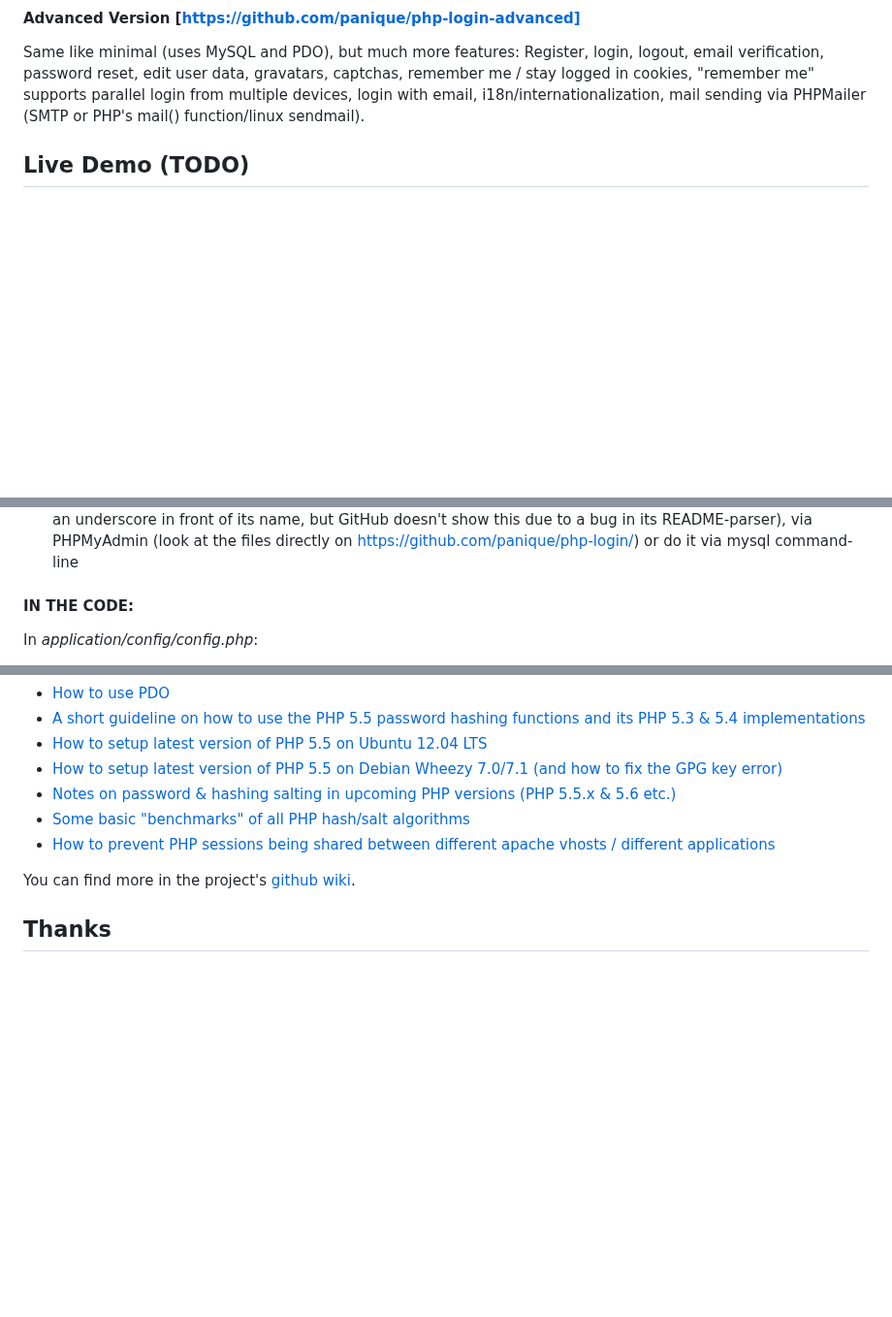
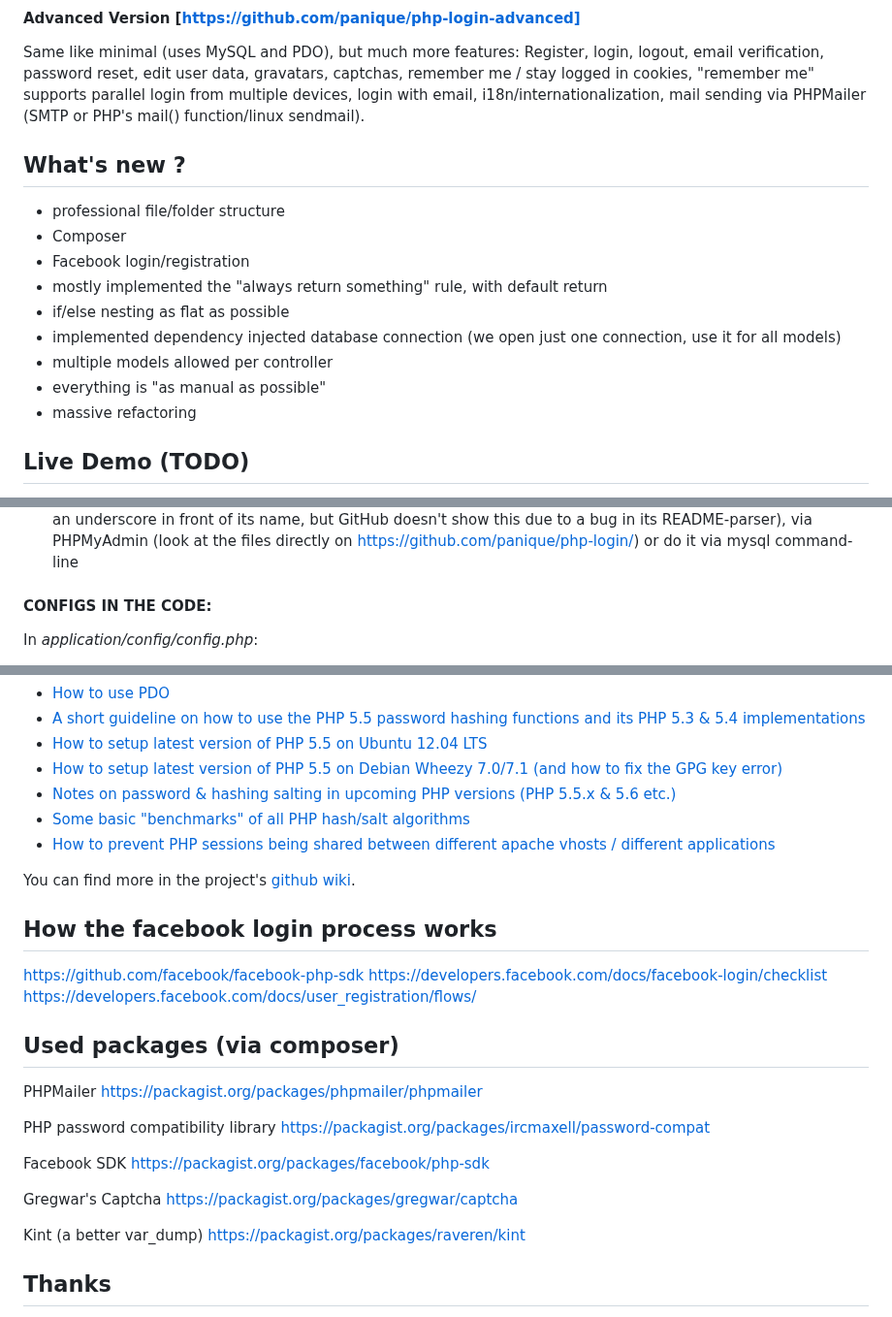
Before and after one commit to npuichigoB/panique2, a Markdown page: README.md, 3 parts joined by grey strips. Shown at 97% size. GitHub-like rendering; blank space fills up the shorter version.

```diff
--- a/README.md
+++ b/README.md
@@ -53,6 +53,18 @@ Same like minimal (uses MySQL and PDO), but much more features:
 Register, login, logout, email verification, password reset, edit user data, gravatars, captchas,
 remember me / stay logged in cookies, "remember me" supports parallel login from multiple devices,
 login with email, i18n/internationalization, mail sending via PHPMailer (SMTP or PHP's mail() function/linux sendmail).
+
+## What's new ?
+
+- professional file/folder structure
+- Composer
+- Facebook login/registration
+- mostly implemented the "always return something" rule, with default return
+- if/else nesting as flat as possible
+- implemented dependency injected database connection (we open just one connection, use it for all models)
+- multiple models allowed per controller
+- everything is "as manual as possible"
+- massive refactoring
 
 ## Live Demo (TODO)
 
@@ -115,7 +127,7 @@ Best way to do is cloning via git: `git clone https://github.com/panique/php-log
 9. Run the three SQL statements in the *application/_installation/sql_statements* folder (the installation folder has an underscore in front of its name, but GitHub doesn't show this due to
 a bug in its README-parser), via PHPMyAdmin (look at the files directly on https://github.com/panique/php-login/) or do it via mysql command-line
 
-#### IN THE CODE:
+#### CONFIGS IN THE CODE:
 
 In *application/config/config.php*:
 
@@ -163,6 +175,29 @@ in `FACEBOOK_LOGIN_APP_ID` and `FACEBOOK_LOGIN_APP_SECRET`.
 
 You can find more in the project's [github wiki](https://github.com/panique/php-login/wiki).
 
+## How the facebook login process works
+
+https://github.com/facebook/facebook-php-sdk
+https://developers.facebook.com/docs/facebook-login/checklist
+https://developers.facebook.com/docs/user_registration/flows/
+
+## Used packages (via composer)
+
+PHPMailer
+https://packagist.org/packages/phpmailer/phpmailer
+
+PHP password compatibility library
+https://packagist.org/packages/ircmaxell/password-compat
+
+Facebook SDK
+https://packagist.org/packages/facebook/php-sdk
+
+Gregwar's Captcha
+https://packagist.org/packages/gregwar/captcha
+
+Kint (a better var_dump)
+https://packagist.org/packages/raveren/kint
+
 ## Thanks
 
 This project is kindly powered by **[PHPStorm](http://www.jetbrains.com/phpstorm/)**. A big "Thank You!" to IntelliJ for giving php-login free licenses of this wonderful IDE.
```
Also changed, not shown: other parts of README.md (+1 -1 lines), INFO.md (deleted, +0 -41 lines), INSTALL.md (deleted, +0 -46 lines).
